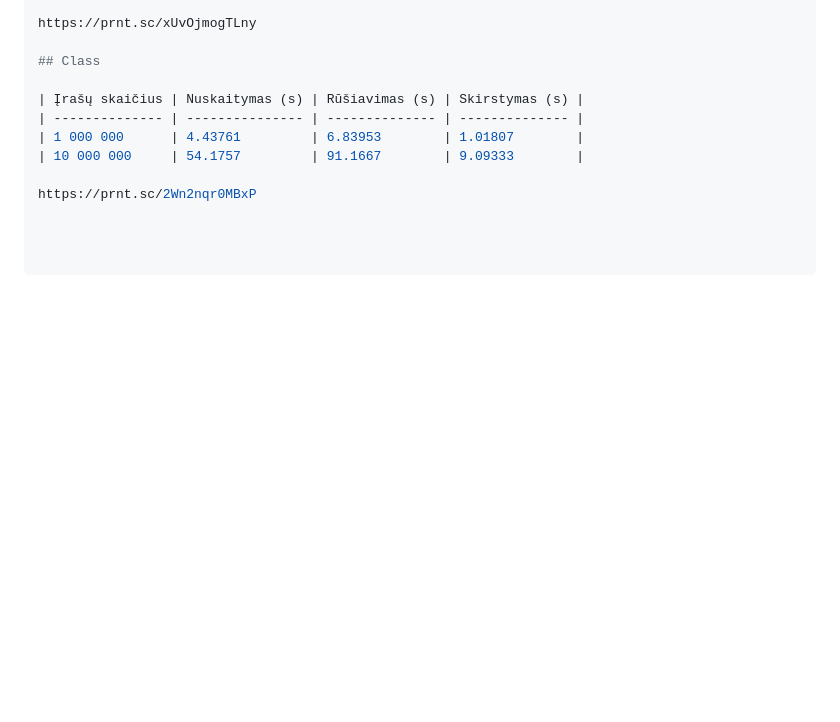
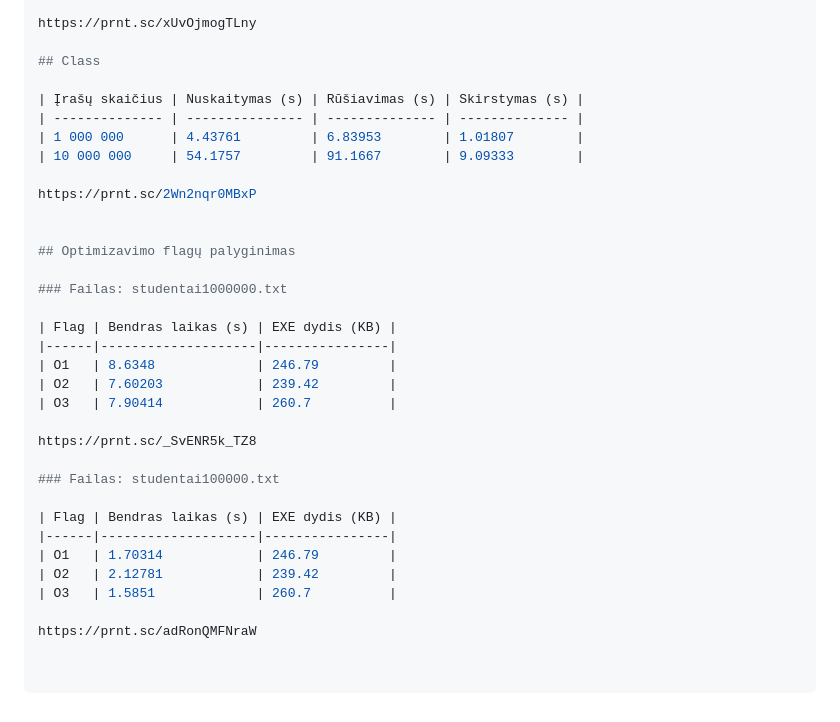
Before and after one commit to Skaferis/2uzduotis, a Markdown page: README.md, the part around the change. GitHub-like rendering; blank space fills up the shorter version.

Commit message:
Final commit, readme uzbaigtas

```diff
--- a/README.md
+++ b/README.md
@@ -288,3 +288,26 @@ https://prnt.sc/xUvOjmogTLny
 | 10 000 000     | 54.1757         | 91.1667        | 9.09333        |
 
 https://prnt.sc/2Wn2nqr0MBxP
+
+
+## Optimizavimo flagų palyginimas
+
+### Failas: studentai1000000.txt
+
+| Flag | Bendras laikas (s) | EXE dydis (KB) |
+|------|--------------------|----------------|
+| O1   | 8.6348             | 246.79         |
+| O2   | 7.60203            | 239.42         |
+| O3   | 7.90414            | 260.7          |
+
+https://prnt.sc/_SvENR5k_TZ8
+
+### Failas: studentai100000.txt
+
+| Flag | Bendras laikas (s) | EXE dydis (KB) |
+|------|--------------------|----------------|
+| O1   | 1.70314            | 246.79         |
+| O2   | 2.12781            | 239.42         |
+| O3   | 1.5851             | 260.7          |
+
+https://prnt.sc/adRonQMFNraW
```
